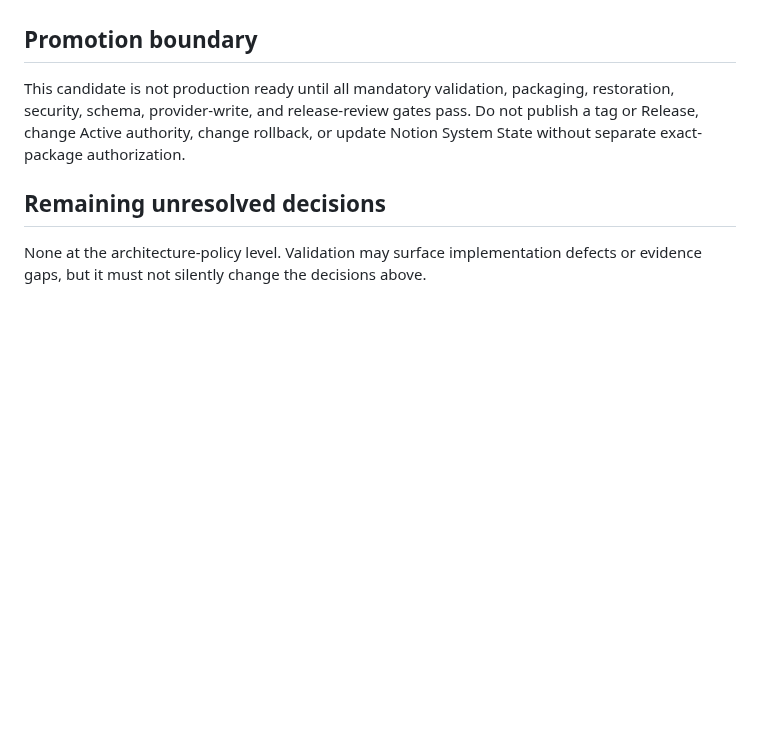
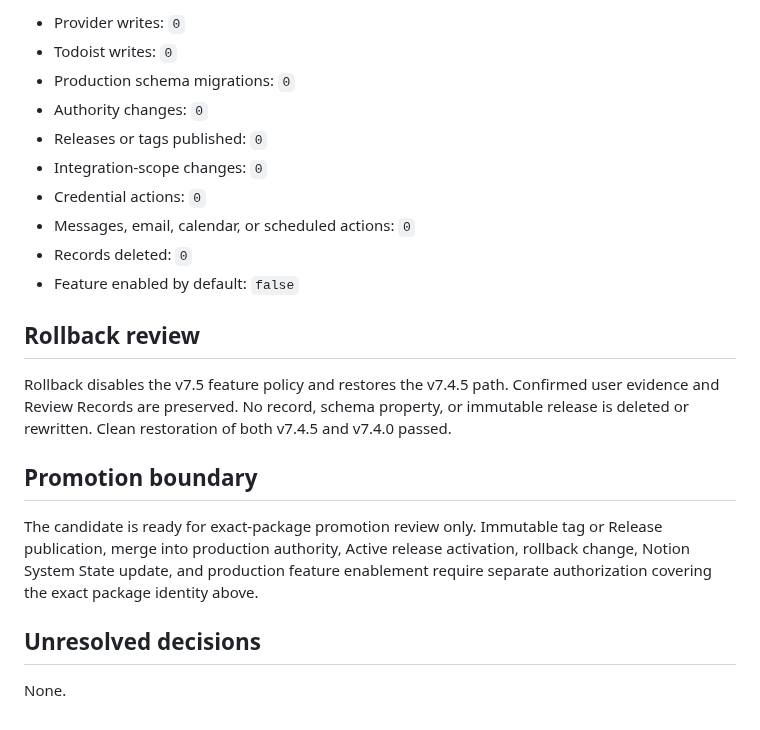
Before and after one commit to Ryan9876/atlas-ros, a Markdown page: release/V750_RELEASE_CANDIDATE_REVIEW.md, the part around one of its changes. Rendered like a GitHub page; blank space fills up the shorter version.

```diff
--- a/release/V750_RELEASE_CANDIDATE_REVIEW.md
+++ b/release/V750_RELEASE_CANDIDATE_REVIEW.md
@@ -68,8 +85,22 @@ Not yet available. Candidate source commit, artifact ID, source/wheel/SBOM/sourc
+- Provider writes: `0`
+- Todoist writes: `0`
+- Production schema migrations: `0`
+- Authority changes: `0`
+- Releases or tags published: `0`
+- Integration-scope changes: `0`
+- Credential actions: `0`
+- Messages, email, calendar, or scheduled actions: `0`
+- Records deleted: `0`
+- Feature enabled by default: `false`
+
+## Rollback review
+
+Rollback disables the v7.5 feature policy and restores the v7.4.5 path. Confirmed user evidence and Review Records are preserved. No record, schema property, or immutable release is deleted or rewritten. Clean restoration of both v7.4.5 and v7.4.0 passed.
 
 ## Promotion boundary
 
-This candidate is not production ready until all mandatory validation, packaging, restoration, security, schema, provider-write, and release-review gates pass. Do not publish a tag or Release, change Active authority, change rollback, or update Notion System State without separate exact-package authorization.
+The candidate is ready for exact-package promotion review only. Immutable tag or Release publication, merge into production authority, Active release activation, rollback change, Notion System State update, and production feature enablement require separate authorization covering the exact package identity above.
 
-## Remaining unresolved decisions
+## Unresolved decisions
 
-None at the architecture-policy level. Validation may surface implementation defects or evidence gaps, but it must not silently change the decisions above.
+None.
```
Also changed, not shown: other parts of release/V750_RELEASE_CANDIDATE_REVIEW.md (+69 -52 lines).
